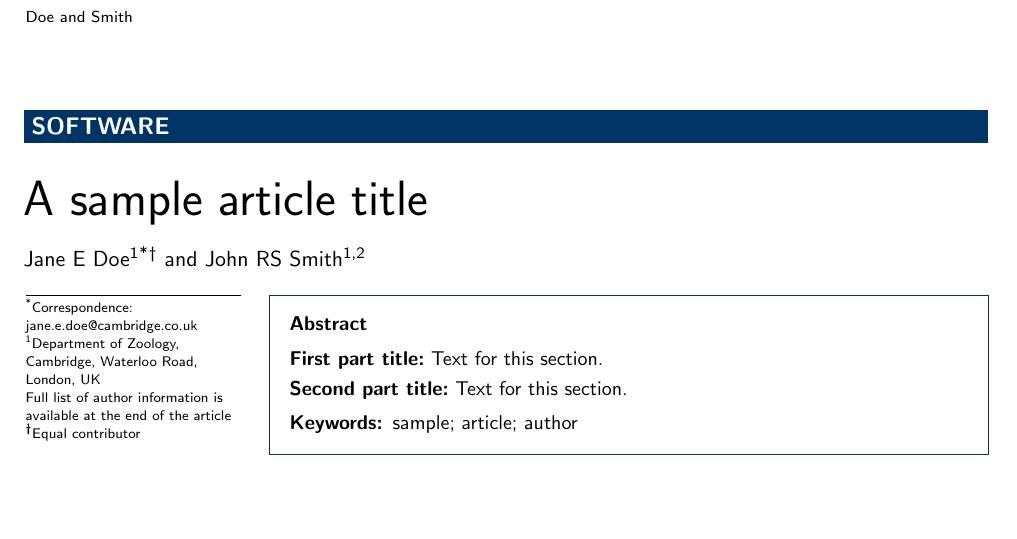
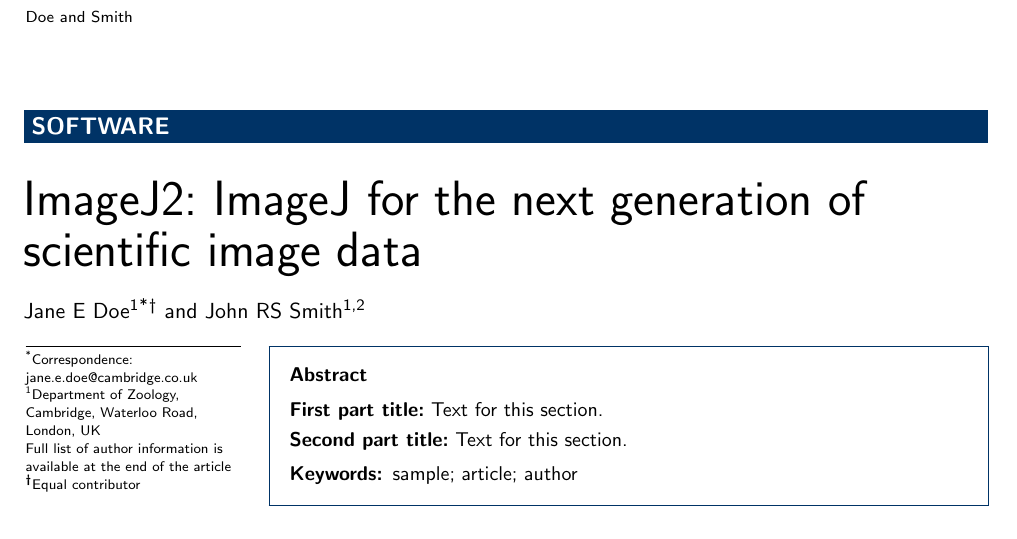
Before and after one commit to imagej/imagej2-manuscript-2017, a LaTeX document (imagej2.tex): part of page 1 of 2, cut so that both start at the same text, the shorter picture padded with empty space. Compiled offline with pdfLaTeX.

Commit message:
Set the title

```diff
--- a/imagej2.tex
+++ b/imagej2.tex
@@ -94,7 +94,7 @@
 %%                                          %%
 %%%%%%%%%%%%%%%%%%%%%%%%%%%%%%%%%%%%%%%%%%%%%%
 
-\title{A sample article title}
+\title{ImageJ2: ImageJ for the next generation of scientific image data}
 
 %%%%%%%%%%%%%%%%%%%%%%%%%%%%%%%%%%%%%%%%%%%%%%
 %%                                          %%
```
